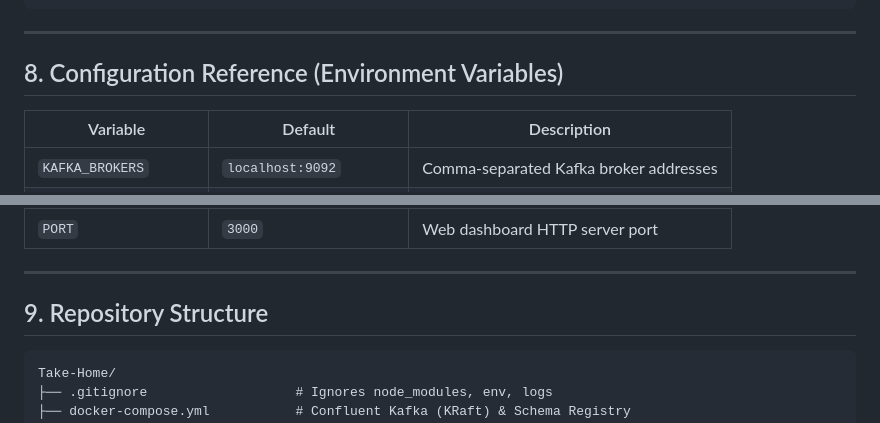
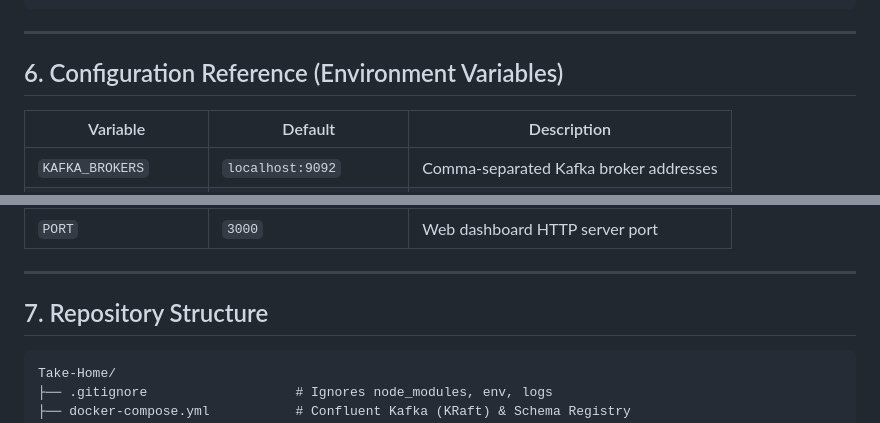
Before and after one commit to ManushaUm/Kafka-Avro-Pipeline, a Markdown page: README.md, 2 parts joined by grey strips. Rendered like a GitHub page.

````diff
--- a/README.md
+++ b/README.md
@@ -360,7 +271,7 @@ All unit tests passed successfully!
 
 ---
 
-## 8. Configuration Reference (Environment Variables)
+## 6. Configuration Reference (Environment Variables)
 
 | Variable | Default | Description |
 |---|---|---|
@@ -376,7 +287,7 @@ All unit tests passed successfully!
 
 ---
 
-## 9. Repository Structure
+## 7. Repository Structure
 
 ```
 Take-Home/
````
Also changed, not shown: other parts of README.md (+1 -90 lines).
